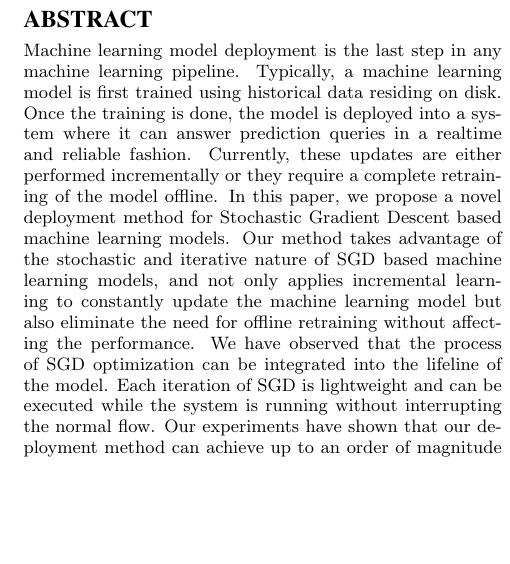
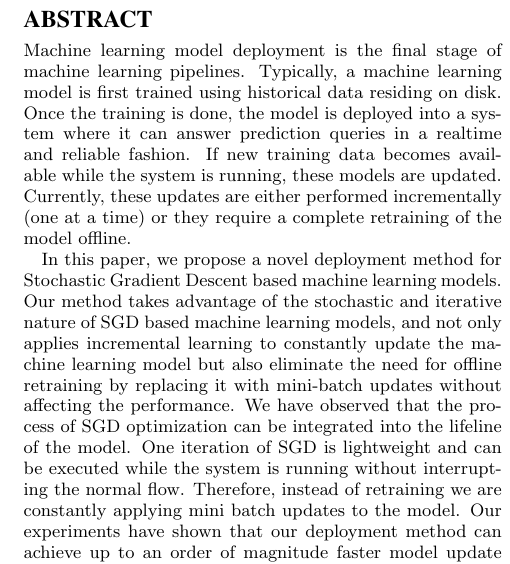
Before and after one commit to TU-Berlin-DIMA/continuous-pipeline-deployment, a LaTeX paper (sigmod-2017/main.tex): part of one column of page 1 of 9, cut so that both start at the same text, the shorter picture padded with empty space. Compiled offline with pdfLaTeX.

Commit message:
Modified the title and abstract

```diff
--- a/sigmod-2017/main.tex
+++ b/sigmod-2017/main.tex
@@ -140,14 +140,17 @@ Author 2
 \maketitle
 
 \begin{abstract}
-Machine learning model deployment is the last step in any machine learning pipeline.
+Machine learning model deployment is the final stage of machine learning pipelines.
 Typically, a machine learning model is first trained using historical data residing on disk.
 Once the training is done, the model is deployed into a system where it can answer prediction queries in a realtime and reliable fashion.
-Currently, these updates are either performed incrementally or they require a complete retraining of the model offline.
+If new training data becomes available while the system is running, these models are updated.
+Currently, these updates are either performed incrementally (one at a time) or they require a complete retraining of the model offline.
+
 In this paper, we propose a novel deployment method for Stochastic Gradient Descent based machine learning models.
-Our method takes advantage of the stochastic and iterative nature of SGD based machine learning models, and not only applies incremental learning to constantly update the machine learning model but also eliminate the need for offline retraining without affecting the performance.
+Our method takes advantage of the stochastic and iterative nature of SGD based machine learning models, and not only applies incremental learning to constantly update the machine learning model but also eliminate the need for offline retraining by replacing it with mini-batch updates without affecting the performance.
 We have observed that the process of SGD optimization can be integrated into the lifeline of the model.
-Each iteration of SGD is lightweight and can be executed while the system is running without interrupting the normal flow.
+One iteration of SGD is lightweight and can be executed while the system is running without interrupting the normal flow.
+Therefore, instead of retraining we are constantly applying mini batch updates to the model.
 Our experiments have shown that our deployment method can achieve up to an order of magnitude faster model update without degrading the quality of the model and in some case even increasing the quality due to faster adoption to changes in data distribution.
 
 \end{abstract}
```
Also changed, not shown: sigmod-2017/main.tex (2 more changed lines).
